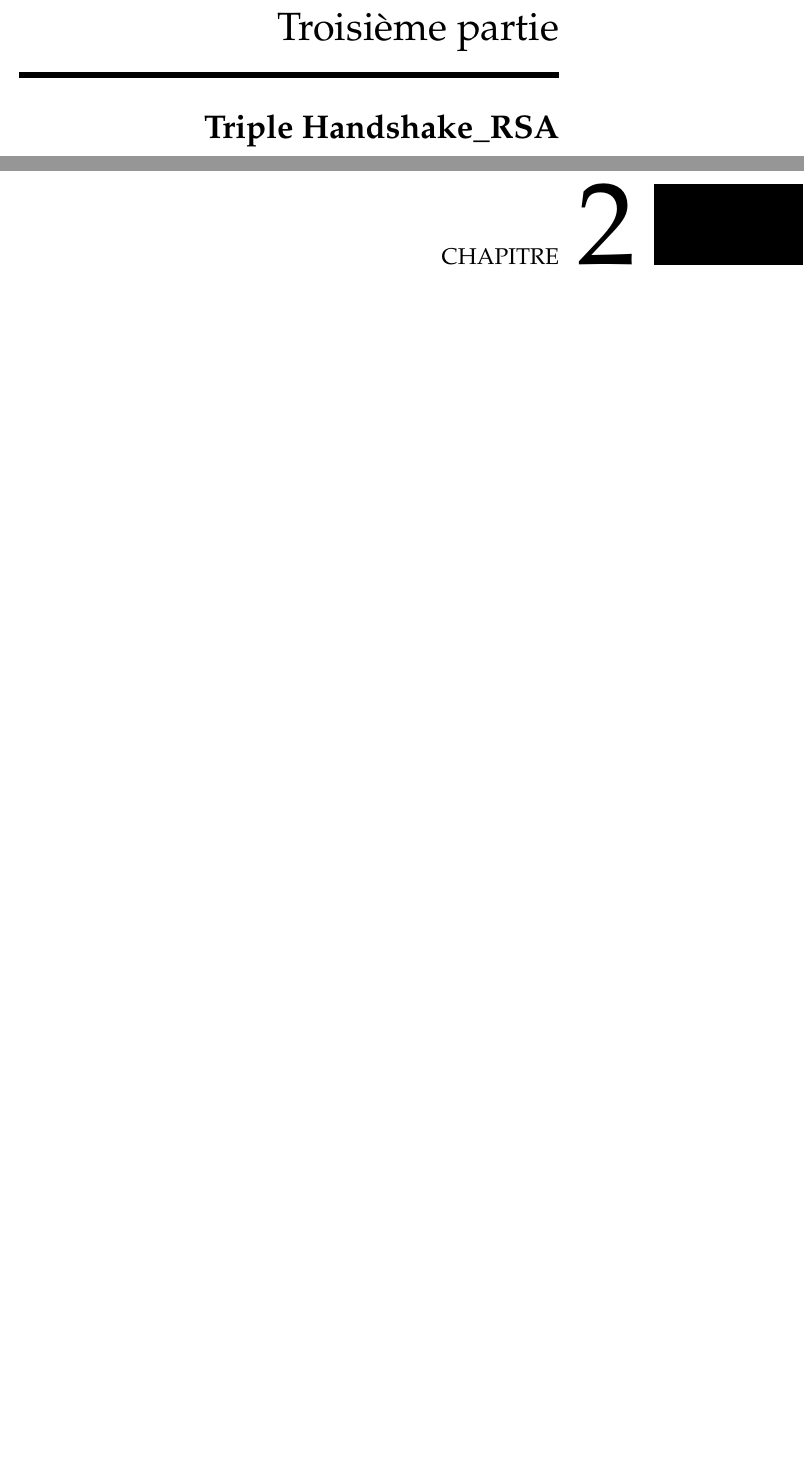
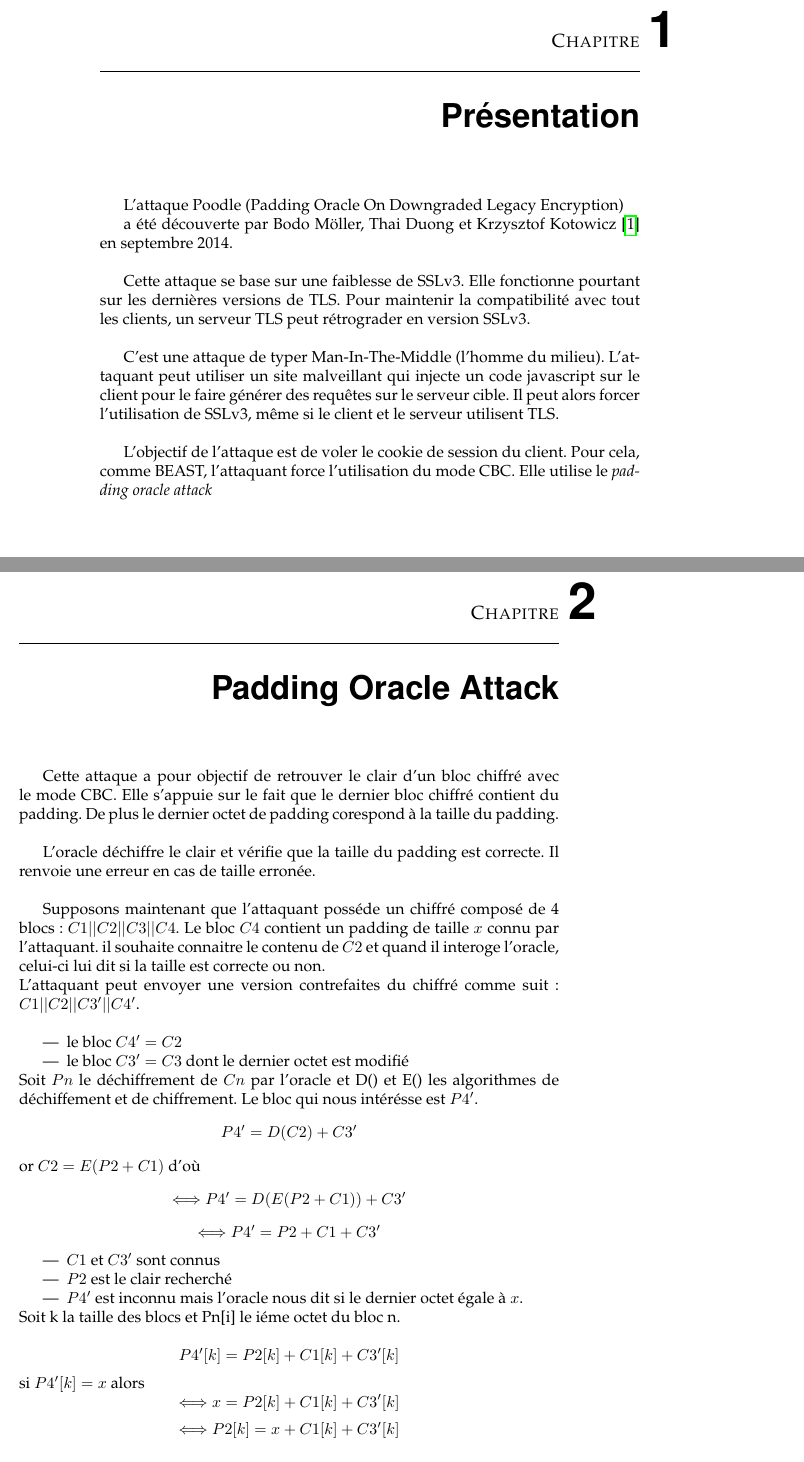
Before and after one commit to StewieSuivant/Programmation-SSL, a LaTeX thesis (Rapport/RapportProjetM2.tex, which reads Rapport/Poodle.tex): two parts of pages 15 and 17 of 23 before the commit and two parts of pages 10 and 11 of 19 after it, joined at a grey line, cut at the place of the change, the shorter picture padded with empty space. Compiled offline with pdfLaTeX.

Commit message:
Changement des styles du rapport Debut de rédaction de Poodle :       - Présentation       - Padding Oracle Attack

```diff
--- a/Rapport/Poodle.tex
+++ b/Rapport/Poodle.tex
@@ -1 +1,62 @@
-\chapter{Poodle}
+
+\chapter{Présentation}
+\label{chapter:poodlePres}
+
+L'attaque Poodle (Padding Oracle On Downgraded Legacy Encryption)
+
+a été découverte par Bodo Möller, Thai Duong et
+Krzysztof Kotowicz\cite{article:ssl-poodle} en septembre 2014.\\
+
+Cette attaque se base sur une faiblesse de SSLv3.
+Elle fonctionne pourtant sur les dernières versions de TLS.
+Pour maintenir la compatibilité avec tout les clients, un
+serveur TLS peut rétrograder en version SSLv3.\\
+
+C'est une attaque de typer Man-In-The-Middle (l'homme du milieu).
+L'attaquant peut utiliser un site malveillant qui injecte un
+code javascript sur le client pour le faire générer des requêtes
+sur le serveur cible. Il peut alors forcer l'utilisation de
+SSLv3, même si le client et le serveur utilisent TLS.\\
+
+L'objectif de l'attaque est de voler le cookie de session
+du client. Pour cela, comme BEAST, l'attaquant force
+l'utilisation du mode CBC. Elle utilise le \emph{padding oracle attack }
+
+\chapter{Padding Oracle Attack}
+\label{chapter:POA}
+
+Cette attaque a pour objectif de retrouver le clair d'un bloc chiffré
+avec le mode CBC. Elle s'appuie sur le fait que le dernier bloc chiffré
+contient du padding. De plus le dernier octet de padding corespond à la
+taille du padding.\\
+
+L'oracle  déchiffre le clair et vérifie que la taille du padding est correcte.
+Il renvoie une erreur en cas de taille erronée.\\
+
+Supposons maintenant que l'attaquant posséde un chiffré composé de 4 blocs :
+$C1||C2||C3||C4$. Le bloc $C4$ contient un padding de taille $x$ connu par l'attaquant.
+il souhaite connaitre le contenu de $C2$ et quand il interoge l'oracle, celui-ci lui dit
+si la taille est correcte ou non.\\
+L'attaquant peut envoyer une version contrefaites du chiffré comme suit :
+$C1||C2||C3'||C4'$.\\
+\begin{itemize}
+\item le bloc $C4'=C2$
+\item le bloc $C3'= C3$ dont le dernier octet est modifié
+\end{itemize}
+Soit $Pn$ le déchiffrement de $Cn$ par l'oracle et D() et E() les algorithmes
+de déchiffement et de chiffrement.
+Le bloc qui nous intérésse est $P4'$.
+\[P4' = D(C2) + C3'\]
+or $C2 = E(P2 + C1)$ d'où
+\[\Longleftrightarrow P4' = D(E(P2 + C1)) + C3'\]
+\[\Longleftrightarrow P4' = P2 + C1 + C3'\]
+\begin{itemize}
+\item $C1$ et $C3'$ sont connus
+\item $P2$ est le clair recherché
+\item $P4'$ est inconnu mais l'oracle nous dit si le dernier octet égale à $x$.
+\end{itemize}
+Soit k la taille des blocs et Pn[i] le iéme octet du bloc n.
+
+\[P4'[k] = P2[k] + C1[k] + C3'[k]\] si $P4'[k] = x$ alors
+\[\Longleftrightarrow x = P2[k] + C1[k] + C3'[k]\]
+\[\Longleftrightarrow P2[k] = x + C1[k] + C3'[k]\]
--- a/Rapport/RapportProjetM2.tex
+++ b/Rapport/RapportProjetM2.tex
@@ -1,4 +1,4 @@
-\documentclass[a4paper]{memoir}
+\documentclass[a4paper,openany]{memoir}
 
 %%%%% Packages %%%%%
 \usepackage{lmodern}
@@ -12,7 +12,7 @@
 \usepackage{amstext,amsmath,amssymb,amsfonts}
 \usepackage{multirow,colortbl}
 \usepackage{xspace,varioref}
-\usepackage{hyperref}
+\usepackage{hyperref, cite}
 
 \usepackage[dvipsnames]{xcolor}
 \usepackage{graphicx}
```
Also changed, not shown: Rapport/Poodle.tex (11 more changed lines), Rapport/RapportProjetM2.tex (14 more changed lines).
